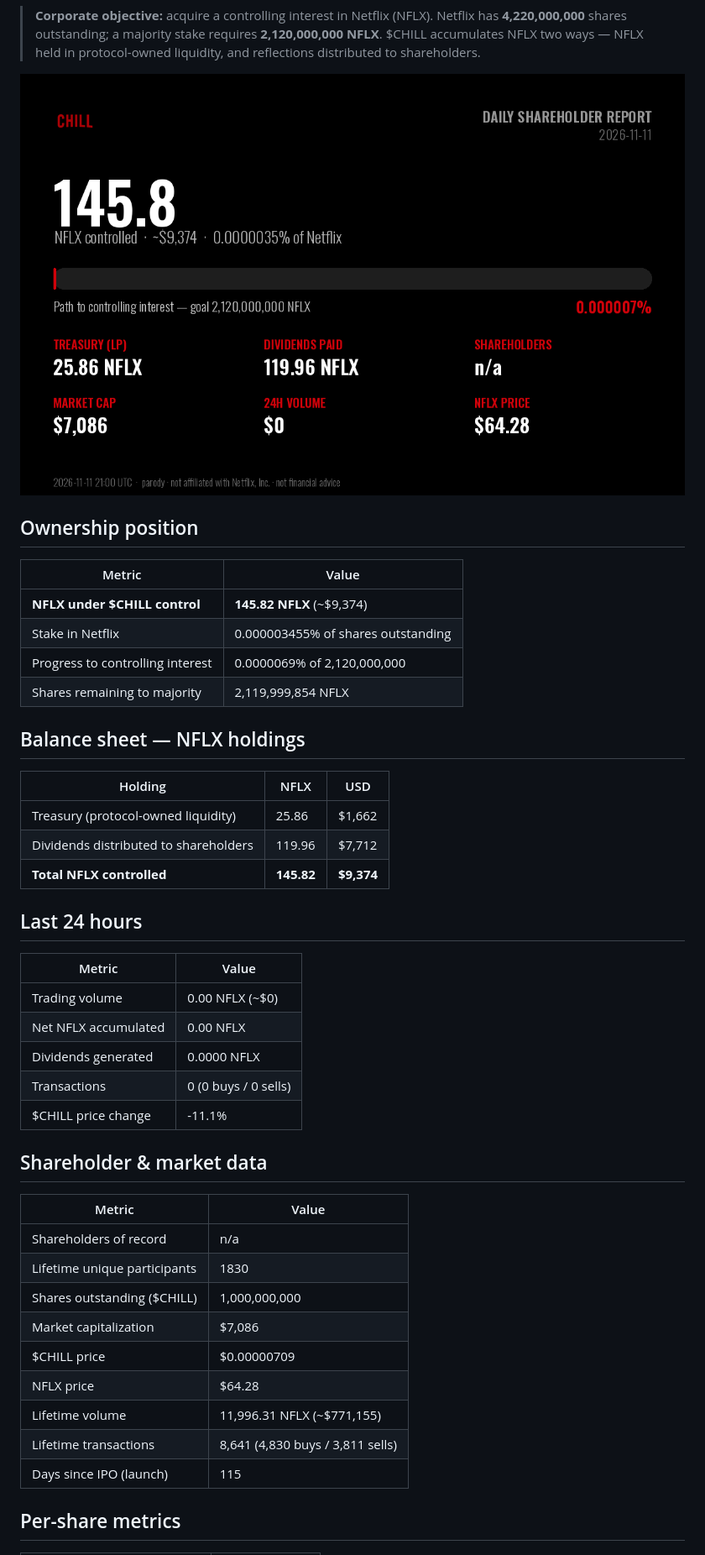
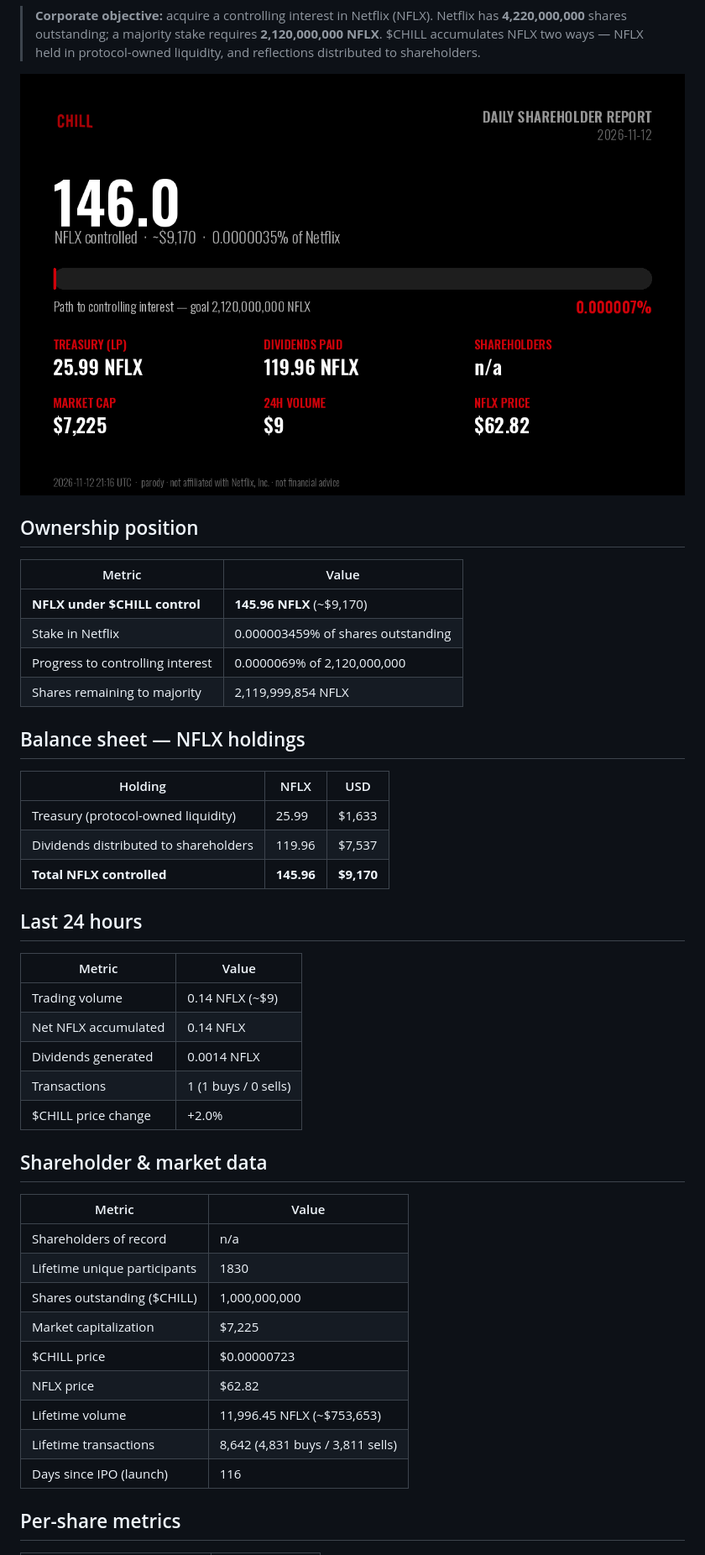
Before and after one commit to mavrkofficial/nflx-n-chill, a Markdown page: daily-holder-report/README.md, the part around one of its changes. Shown at 84% size. Rendered like a GitHub page; pictures changed too: daily-holder-report/shareholder-card.png.

Commit message:
chore: daily $CHILL shareholder report (2026-11-12)

```diff
--- a/daily-holder-report/README.md
+++ b/daily-holder-report/README.md
@@ -13,8 +13,8 @@
 
 | Metric | Value |
 |---|---|
-| **NFLX under $CHILL control** | **145.82 NFLX** (~$9,374) |
-| Stake in Netflix | 0.000003455% of shares outstanding |
+| **NFLX under $CHILL control** | **145.96 NFLX** (~$9,170) |
+| Stake in Netflix | 0.000003459% of shares outstanding |
 | Progress to controlling interest | 0.0000069% of 2,120,000,000 |
 | Shares remaining to majority | 2,119,999,854 NFLX |
 
@@ -22,19 +22,19 @@
 
 | Holding | NFLX | USD |
 |---|---|---|
-| Treasury (protocol-owned liquidity) | 25.86 | $1,662 |
-| Dividends distributed to shareholders | 119.96 | $7,712 |
-| **Total NFLX controlled** | **145.82** | **$9,374** |
+| Treasury (protocol-owned liquidity) | 25.99 | $1,633 |
+| Dividends distributed to shareholders | 119.96 | $7,537 |
+| **Total NFLX controlled** | **145.96** | **$9,170** |
 
 ## Last 24 hours
 
 | Metric | Value |
 |---|---|
-| Trading volume | 0.00 NFLX (~$0) |
-| Net NFLX accumulated | 0.00 NFLX |
-| Dividends generated | 0.0000 NFLX |
-| Transactions | 0 (0 buys / 0 sells) |
-| $CHILL price change | -11.1% |
+| Trading volume | 0.14 NFLX (~$9) |
+| Net NFLX accumulated | 0.14 NFLX |
+| Dividends generated | 0.0014 NFLX |
+| Transactions | 1 (1 buys / 0 sells) |
+| $CHILL price change | +2.0% |
 
 ## Shareholder & market data
 
@@ -43,12 +43,12 @@
 | Shareholders of record | n/a |
 | Lifetime unique participants | 1830 |
 | Shares outstanding ($CHILL) | 1,000,000,000 |
-| Market capitalization | $7,086 |
-| $CHILL price | $0.00000709 |
-| NFLX price | $64.28 |
-| Lifetime volume | 11,996.31 NFLX (~$771,155) |
-| Lifetime transactions | 8,641 (4,830 buys / 3,811 sells) |
-| Days since IPO (launch) | 115 |
+| Market capitalization | $7,225 |
+| $CHILL price | $0.00000723 |
+| NFLX price | $62.82 |
+| Lifetime volume | 11,996.45 NFLX (~$753,653) |
+| Lifetime transactions | 8,642 (4,831 buys / 3,811 sells) |
+| Days since IPO (launch) | 116 |
 
 ## Per-share metrics
 
```
Also changed, not shown: other parts of daily-holder-report/README.md (+4 -4 lines), 2 other files.
